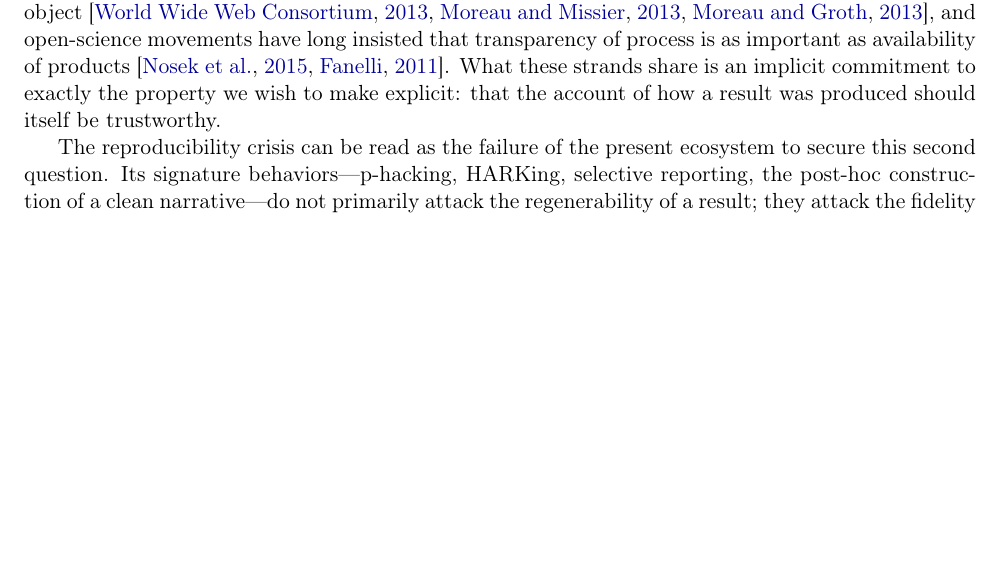
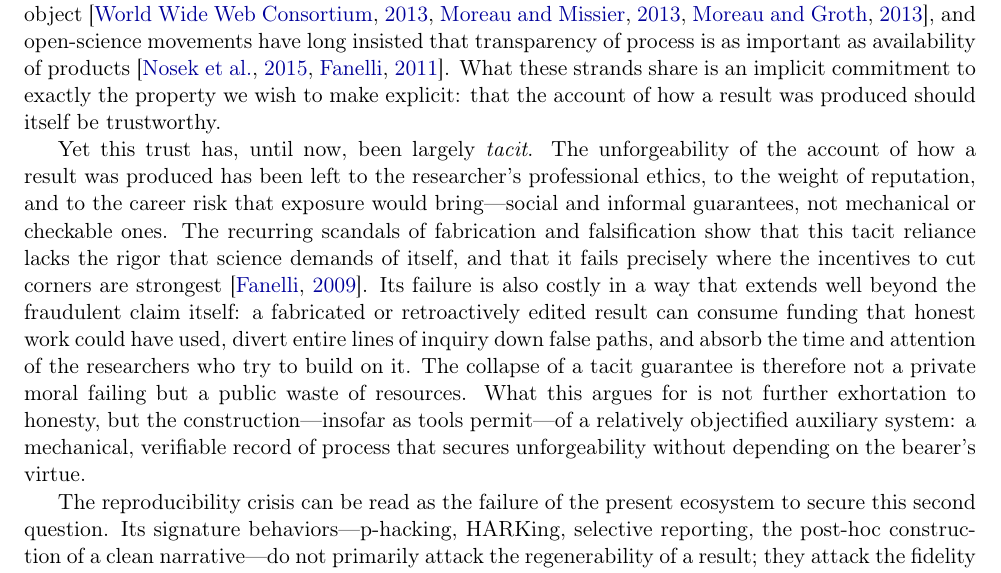
Before and after one commit to chongliuresearch/academic-integrity-recorder, a LaTeX paper (paper/main.tex): part of page 5 of 13 before the commit and part of page 5 of 14 after it, cut so that both start at the same text, the shorter picture padded with empty space. Compiled offline with pdfLaTeX.

Commit message:
paper: add argument that unforgeability was tacitly entrusted to ethics/reputation and needs an objectified auxiliary system

```diff
--- a/paper/main.tex
+++ b/paper/main.tex
@@ -294,6 +294,22 @@ open-science movements have long insisted that transparency of process is as imp
 as availability of products \citep{nosek2015top,fanelli2011}. What these strands share is
 an implicit commitment to exactly the property we wish to make explicit: that the account
 of how a result was produced should itself be trustworthy.
+
+Yet this trust has, until now, been largely \emph{tacit}. The unforgeability of the
+account of how a result was produced has been left to the researcher's professional
+ethics, to the weight of reputation, and to the career risk that exposure would
+bring---social and informal guarantees, not mechanical or checkable ones. The recurring
+scandals of fabrication and falsification show that this tacit reliance lacks the rigor
+that science demands of itself, and that it fails precisely where the incentives to cut
+corners are strongest \citep{fanelli2009}. Its failure is also costly in a way that
+extends well beyond the fraudulent claim itself: a fabricated or retroactively edited
+result can consume funding that honest work could have used, divert entire lines of
+inquiry down false paths, and absorb the time and attention of the researchers who try
+to build on it. The collapse of a tacit guarantee is therefore not a private moral
+failing but a public waste of resources. What this argues for is not further exhortation
+to honesty, but the construction---insofar as tools permit---of a relatively objectified
+auxiliary system: a mechanical, verifiable record of process that secures unforgeability
+without depending on the bearer's virtue.
 
 The reproducibility crisis can be read as the failure of the present ecosystem to secure
 this second question. Its signature behaviors---p-hacking, HARKing, selective reporting,
```
Also changed, not shown: paper/main.pdf.
